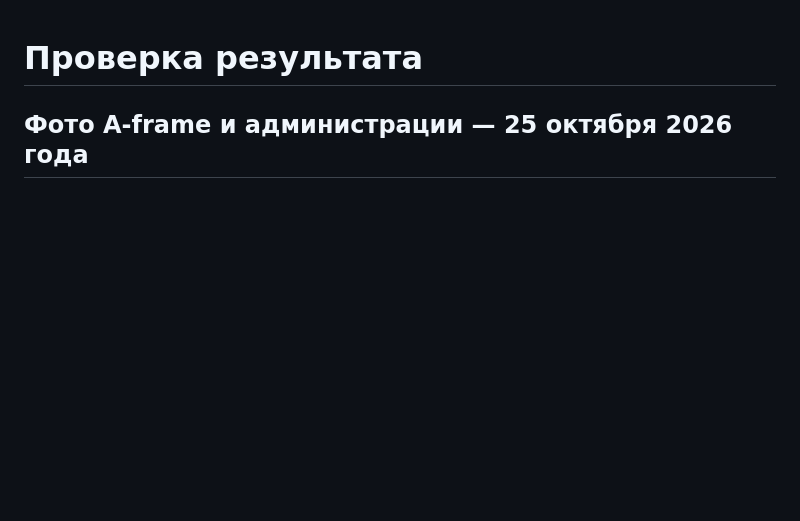
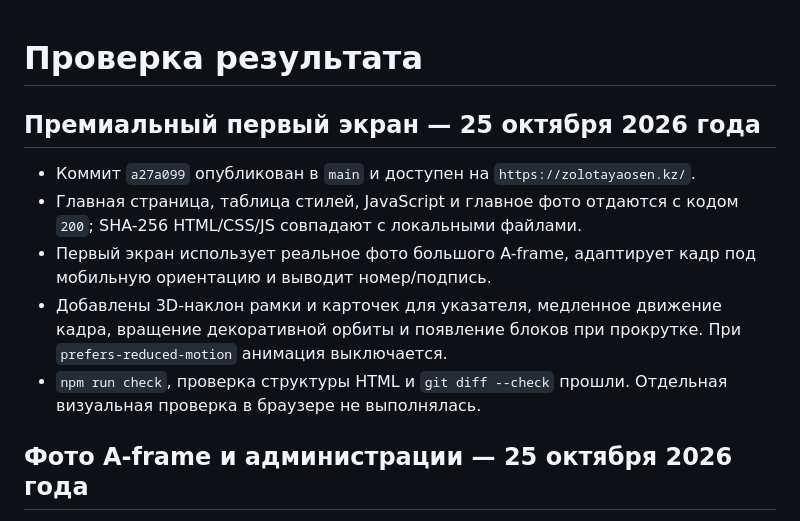
Before and after one commit to SWValera/zolotaya-osen, a Markdown page: docs/QA.md, the part around the change. Rendered like a GitHub page; blank space fills up the shorter version.

Commit message:
Record premium homepage release checks

```diff
--- a/docs/QA.md
+++ b/docs/QA.md
@@ -1,4 +1,12 @@
 # Проверка результата
+
+## Премиальный первый экран — 25 октября 2026 года
+
+- Коммит `a27a099` опубликован в `main` и доступен на `https://zolotayaosen.kz/`.
+- Главная страница, таблица стилей, JavaScript и главное фото отдаются с кодом `200`; SHA-256 HTML/CSS/JS совпадают с локальными файлами.
+- Первый экран использует реальное фото большого A-frame, адаптирует кадр под мобильную ориентацию и выводит номер/подпись.
+- Добавлены 3D-наклон рамки и карточек для указателя, медленное движение кадра, вращение декоративной орбиты и появление блоков при прокрутке. При `prefers-reduced-motion` анимация выключается.
+- `npm run check`, проверка структуры HTML и `git diff --check` прошли. Отдельная визуальная проверка в браузере не выполнялась.
 
 ## Фото A-frame и администрации — 25 октября 2026 года
 
```
Also changed, not shown: docs/PROJECT_CONTEXT.md (+1 -1 lines).
